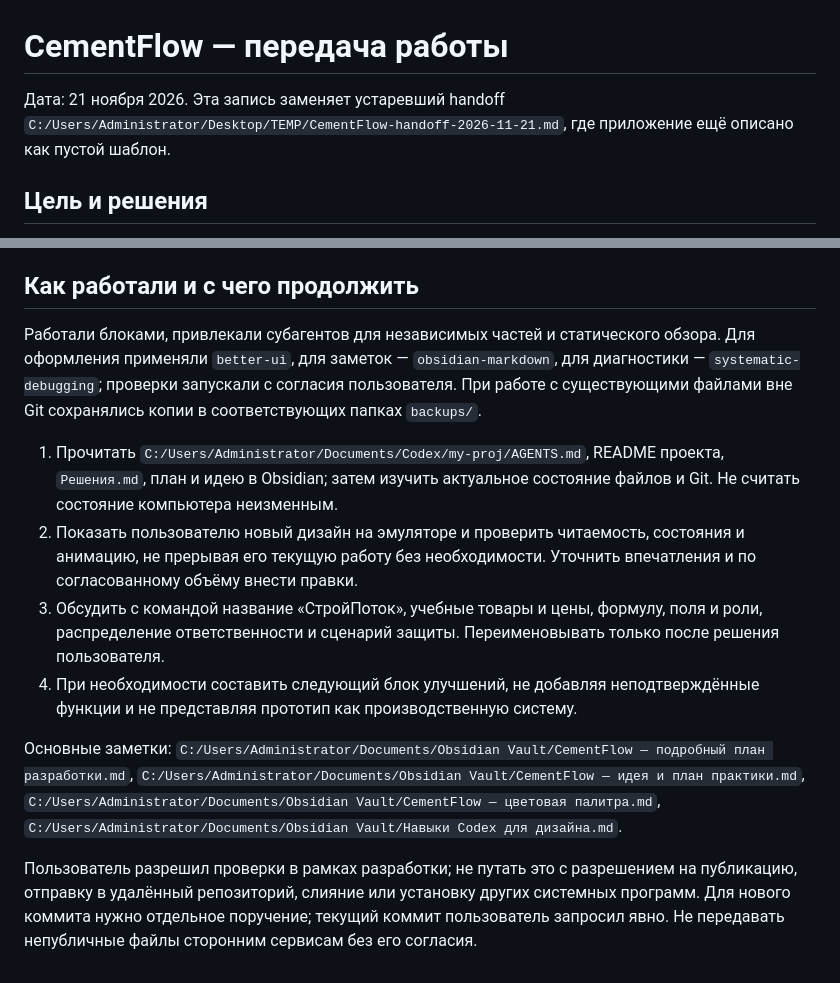
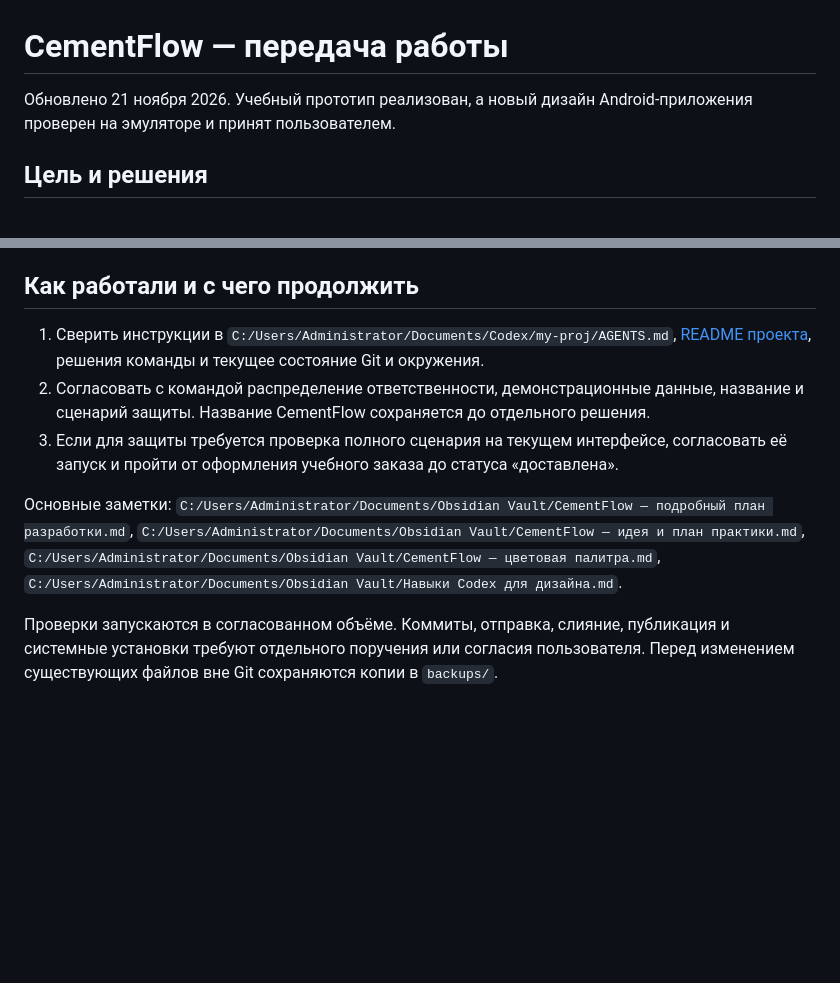
Before and after one commit to keepaneyeonyourmind/CementFlow, a Markdown page: HANDOFF.md, 2 parts joined by grey strips. Drawn GitHub-style; blank space fills up the shorter version.

```diff
--- a/HANDOFF.md
+++ b/HANDOFF.md
@@ -1,6 +1,6 @@
 # CementFlow — передача работы
 
-Дата: 21 ноября 2026. Эта запись заменяет устаревший handoff `C:/Users/Administrator/Desktop/TEMP/CementFlow-handoff-2026-11-21.md`, где приложение ещё описано как пустой шаблон.
+Обновлено 21 ноября 2026. Учебный прототип реализован, а новый дизайн Android-приложения проверен на эмуляторе и принят пользователем.
 
 ## Цель и решения
 
@@ -29,13 +44,10 @@
 
 ## Как работали и с чего продолжить
 
-Работали блоками, привлекали субагентов для независимых частей и статического обзора. Для оформления применяли `better-ui`, для заметок — `obsidian-markdown`, для диагностики — `systematic-debugging`; проверки запускали с согласия пользователя. При работе с существующими файлами вне Git сохранялись копии в соответствующих папках `backups/`.
-
-1. Прочитать `C:/Users/Administrator/Documents/Codex/my-proj/AGENTS.md`, README проекта, `Решения.md`, план и идею в Obsidian; затем изучить актуальное состояние файлов и Git. Не считать состояние компьютера неизменным.
-2. Показать пользователю новый дизайн на эмуляторе и проверить читаемость, состояния и анимацию, не прерывая его текущую работу без необходимости. Уточнить впечатления и по согласованному объёму внести правки.
-3. Обсудить с командой название «СтройПоток», учебные товары и цены, формулу, поля и роли, распределение ответственности и сценарий защиты. Переименовывать только после решения пользователя.
-4. При необходимости составить следующий блок улучшений, не добавляя неподтверждённые функции и не представляя прототип как производственную систему.
+1. Сверить инструкции в `C:/Users/Administrator/Documents/Codex/my-proj/AGENTS.md`, [README проекта](README.md), решения команды и текущее состояние Git и окружения.
+2. Согласовать с командой распределение ответственности, демонстрационные данные, название и сценарий защиты. Название CementFlow сохраняется до отдельного решения.
+3. Если для защиты требуется проверка полного сценария на текущем интерфейсе, согласовать её запуск и пройти от оформления учебного заказа до статуса «доставлена».
 
 Основные заметки: `C:/Users/Administrator/Documents/Obsidian Vault/CementFlow — подробный план разработки.md`, `C:/Users/Administrator/Documents/Obsidian Vault/CementFlow — идея и план практики.md`, `C:/Users/Administrator/Documents/Obsidian Vault/CementFlow — цветовая палитра.md`, `C:/Users/Administrator/Documents/Obsidian Vault/Навыки Codex для дизайна.md`.
 
-Пользователь разрешил проверки в рамках разработки; не путать это с разрешением на публикацию, отправку в удалённый репозиторий, слияние или установку других системных программ. Для нового коммита нужно отдельное поручение; текущий коммит пользователь запросил явно. Не передавать непубличные файлы сторонним сервисам без его согласия.
+Проверки запускаются в согласованном объёме. Коммиты, отправка, слияние, публикация и системные установки требуют отдельного поручения или согласия пользователя. Перед изменением существующих файлов вне Git сохраняются копии в `backups/`.
```
Also changed, not shown: other parts of HANDOFF.md (+21 -6 lines), README.md (+1 -4 lines), Решения.md (+2 -2 lines), docs/screenshots/calculator.png (added), docs/screenshots/home.png (added), docs/screenshots/orders.png (added), 6 other files.
